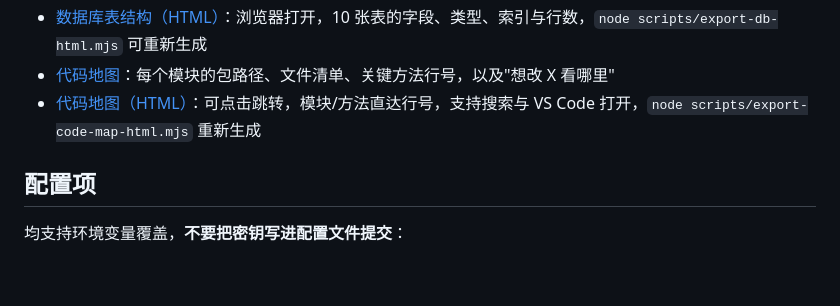
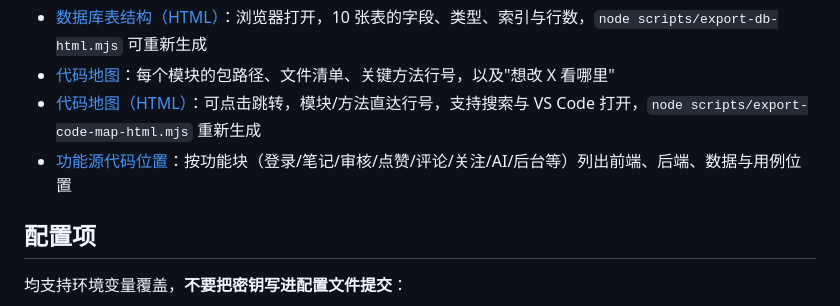
Before and after one commit to yyxwz123/note-workshop, a Markdown page: README.md, the part around the change. Drawn GitHub-style; blank space fills up the shorter version.

```diff
--- a/README.md
+++ b/README.md
@@ -186,6 +186,7 @@ node scripts/ui-flow.mjs
 - [数据库表结构（HTML）](docs/数据库表结构.html)：浏览器打开，10 张表的字段、类型、索引与行数，`node scripts/export-db-html.mjs` 可重新生成
 - [代码地图](docs/代码地图.md)：每个模块的包路径、文件清单、关键方法行号，以及"想改 X 看哪里"
 - [代码地图（HTML）](docs/代码地图.html)：可点击跳转，模块/方法直达行号，支持搜索与 VS Code 打开，`node scripts/export-code-map-html.mjs` 重新生成
+- [功能源代码位置](docs/功能源代码位置.md)：按功能块（登录/笔记/审核/点赞/评论/关注/AI/后台等）列出前端、后端、数据与用例位置
 
 ## 配置项
 
```
Also changed, not shown: docs/功能源代码位置.md (added, +75 -0 lines).
